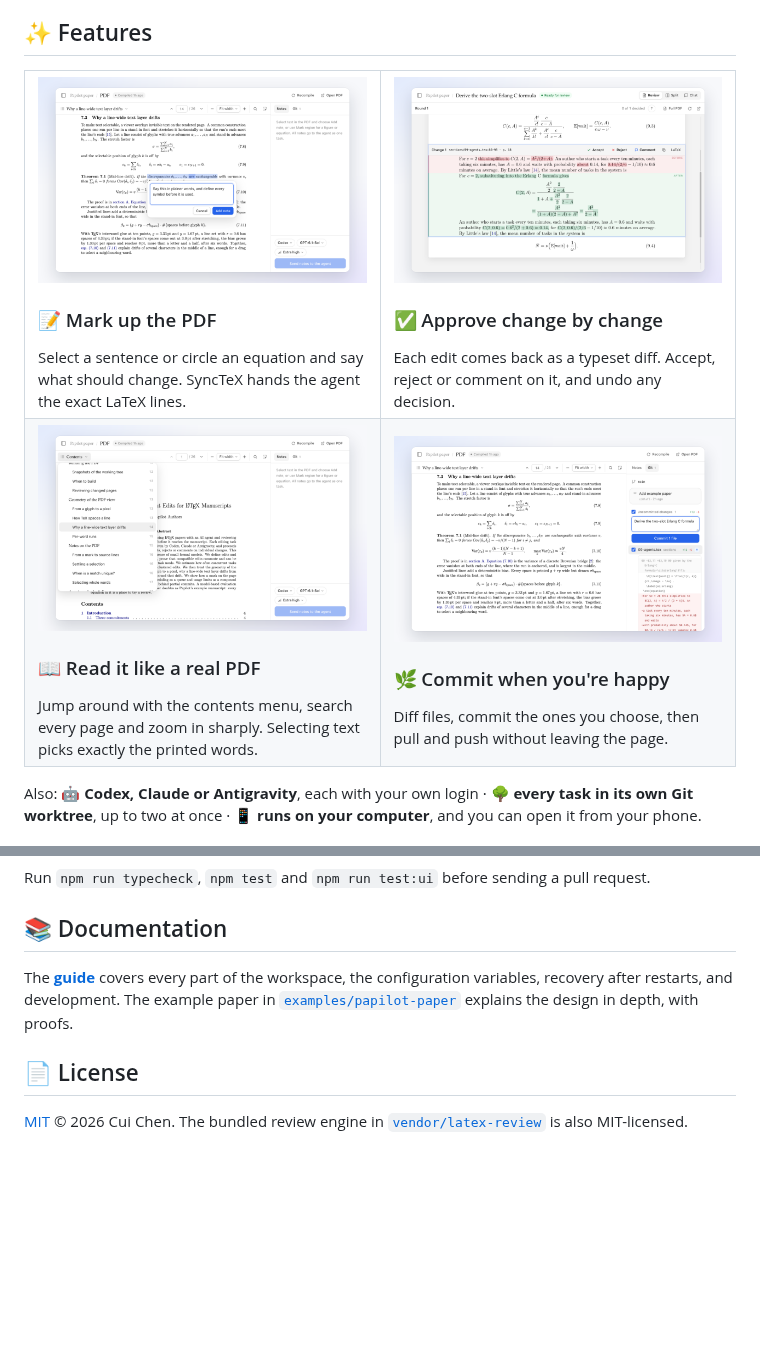
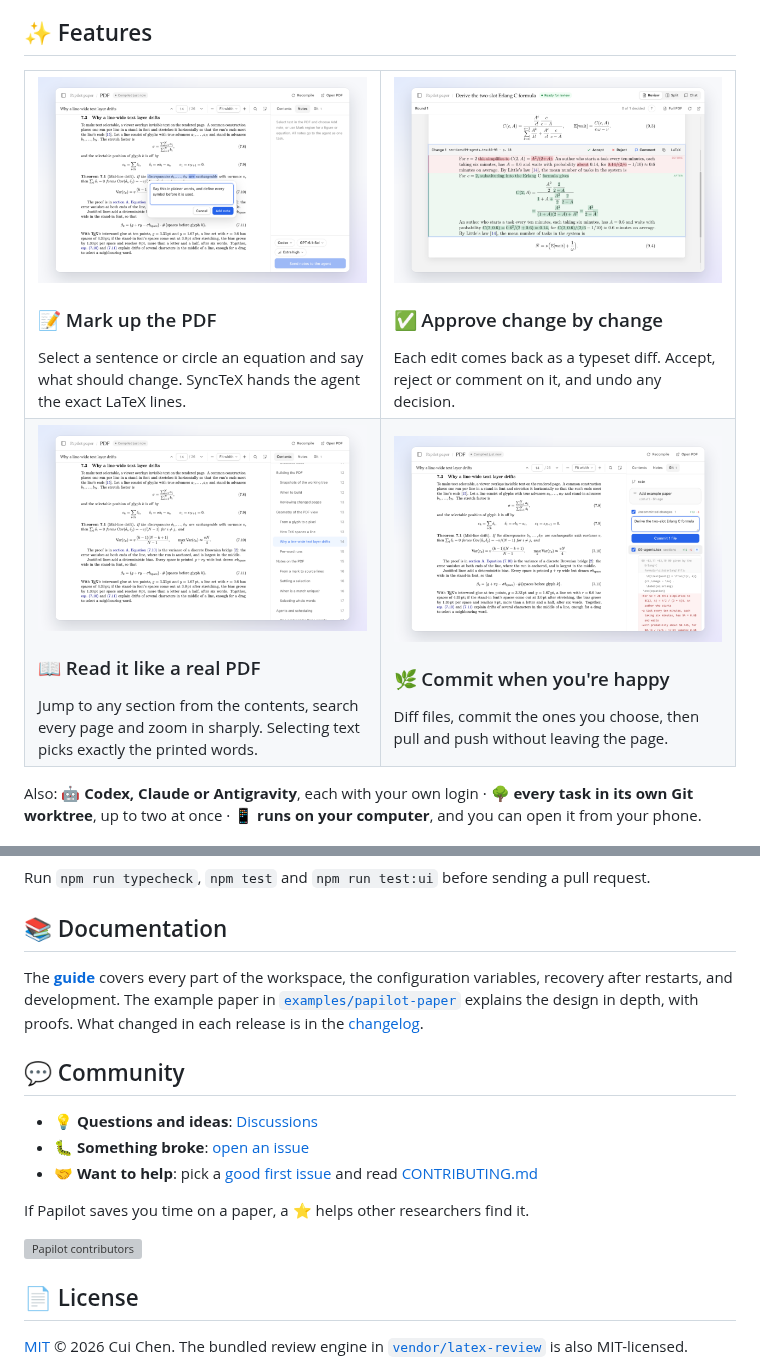
Before and after one commit to PapilotAI/papilot, a Markdown page: README.md, 2 parts joined by grey strips. Drawn GitHub-style; pictures changed too: docs/assets/feature-contents.png, docs/assets/feature-git.png, docs/assets/feature-note.png; folded sections open; blank space fills up the shorter version; grey boxes are pictures that could not be loaded.

```diff
--- a/README.md
+++ b/README.md
@@ -53,7 +53,7 @@ Each edit comes back as a typeset diff. Accept, reject or comment on it, and und
 <td width="50%" valign="top">
 <img src="docs/assets/feature-contents.png" alt="The PDF viewer with its contents menu open">
 <h3>📖 Read it like a real PDF</h3>
-Jump around with the contents menu, search every page and zoom in sharply. Selecting text picks exactly the printed words.
+Jump to any section from the contents, search every page and zoom in sharply. Selecting text picks exactly the printed words.
 </td>
 <td width="50%" valign="top">
 <img src="docs/assets/feature-git.png" alt="The Git panel with a diff and a commit message">
@@ -120,7 +120,17 @@ Run `npm run typecheck`, `npm test` and `npm run test:ui` before sending a pull
 
 ## 📚 Documentation
 
-The **[guide](docs/guide.md)** covers every part of the workspace, the configuration variables, recovery after restarts, and development. The example paper in [`examples/papilot-paper`](examples/papilot-paper) explains the design in depth, with proofs.
+The **[guide](docs/guide.md)** covers every part of the workspace, the configuration variables, recovery after restarts, and development. The example paper in [`examples/papilot-paper`](examples/papilot-paper) explains the design in depth, with proofs. What changed in each release is in the [changelog](CHANGELOG.md).
+
+## 💬 Community
+
+- 💡 **Questions and ideas**: [Discussions](https://github.com/cu1ch3n/papilot/discussions)
+- 🐛 **Something broke**: [open an issue](https://github.com/cu1ch3n/papilot/issues/new/choose)
+- 🤝 **Want to help**: pick a [good first issue](https://github.com/cu1ch3n/papilot/labels/good%20first%20issue) and read [CONTRIBUTING.md](CONTRIBUTING.md)
+
+If Papilot saves you time on a paper, a ⭐ helps other researchers find it.
+
+<a href="https://github.com/cu1ch3n/papilot/graphs/contributors"><img src="https://contrib.rocks/image?repo=cu1ch3n/papilot" alt="Papilot contributors"></a>
 
 ## 📄 License
 
```
Also changed, not shown: README.zh-CN.md (+11 -1 lines), 1 other file.
